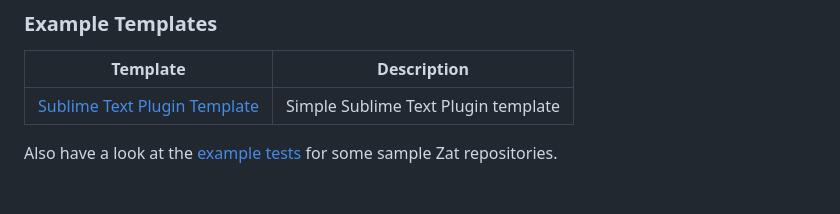
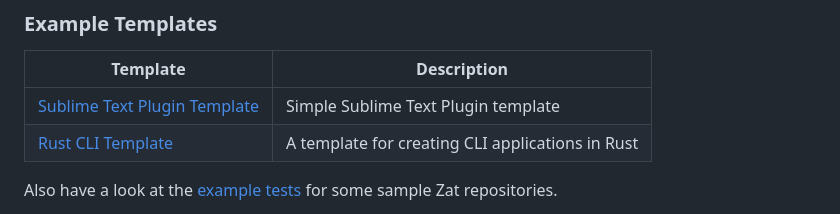
Before and after one commit to ssanj/zat, a Markdown page: README.md, the part around the change. Rendered like a GitHub page; blank space fills up the shorter version.

Commit message:
feat: Add link to Rust CLI template

```diff
--- a/README.md
+++ b/README.md
@@ -310,6 +310,7 @@ Ignored files will not be processed or copied over to the target directory.
 | Template | Description |
 | ----- | ---------- |
 | [Sublime Text Plugin Template](https://github.com/ssanj/st-plugin-zat) | Simple Sublime Text Plugin template |
+| [Rust CLI Template](https://github.com/ssanj/rust-cli-zat) | A template for creating CLI applications in Rust |
 
 Also have a look at the [example tests](https://github.com/ssanj/zat/tree/main/tests/examples) for some sample Zat repositories.
 
```
